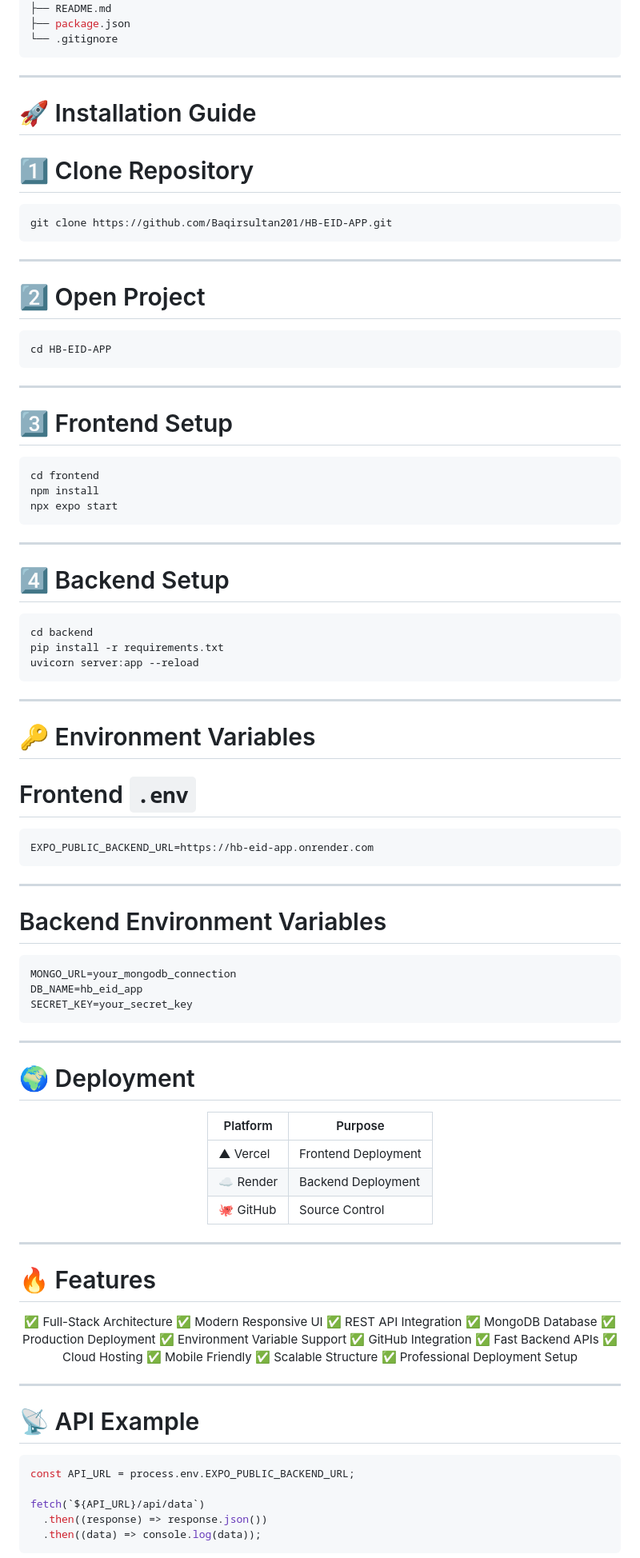
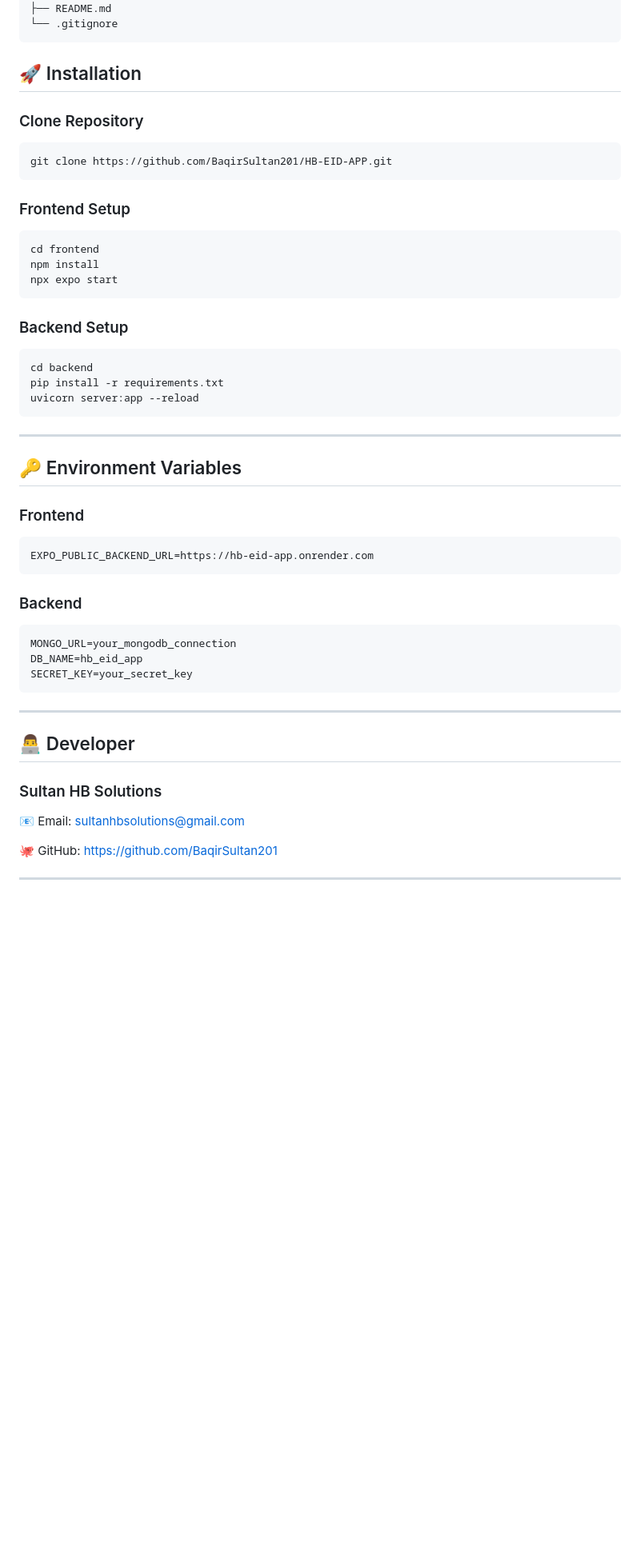
Before and after one commit to BaqirSultan201/HB-EID-APP, a Markdown page: README.md, the part around one of its changes. Shown at 80% size. Drawn GitHub-style; blank space fills up the shorter version.

````diff
--- a/README.md
+++ b/README.md
@@ -97,30 +137,17 @@ HB-EID-APP/
 │
 ├── README.md
-├── package.json
 └── .gitignore
 ```
 
----
+## 🚀 Installation
 
-# 🚀 Installation Guide
-
-# 1️⃣ Clone Repository
+### Clone Repository
 
 ```bash
-git clone https://github.com/Baqirsultan201/HB-EID-APP.git
+git clone https://github.com/BaqirSultan201/HB-EID-APP.git
 ```
 
----
-
-# 2️⃣ Open Project
-
-```bash
-cd HB-EID-APP
-```
-
----
-
-# 3️⃣ Frontend Setup
+### Frontend Setup
 
 ```bash
 cd frontend
@@ -128,9 +155,7 @@ npm install
 npx expo start
 ```
 
----
-
-# 4️⃣ Backend Setup
+### Backend Setup
 
 ```bash
 cd backend
@@ -140,17 +165,15 @@ uvicorn server:app --reload
 
 ---
 
-# 🔑 Environment Variables
+## 🔑 Environment Variables
 
-# Frontend `.env`
+### Frontend
 
 ```env
 EXPO_PUBLIC_BACKEND_URL=https://hb-eid-app.onrender.com
 ```
 
----
-
-# Backend Environment Variables
+### Backend
 
 ```env
 MONGO_URL=your_mongodb_connection
@@ -160,48 +183,15 @@ SECRET_KEY=your_secret_key
 
 ---
 
-# 🌍 Deployment
+## 👨‍💻 Developer
 
-<div align="center">
+### Sultan HB Solutions
 
-| Platform  | Purpose             |
-| --------- | ------------------- |
-| ▲ Vercel  | Frontend Deployment |
-| ☁️ Render | Backend Deployment  |
-| 🐙 GitHub | Source Control      |
+📧 Email:
+[sultanhbsolutions@gmail.com](mailto:sultanhbsolutions@gmail.com)
 
-</div>
+🐙 GitHub:
+https://github.com/BaqirSultan201
 
 ---
 
-# 🔥 Features
-
-<div align="center">
-
-✅ Full-Stack Architecture
-✅ Modern Responsive UI
-✅ REST API Integration
-✅ MongoDB Database
-✅ Production Deployment
-✅ Environment Variable Support
-✅ GitHub Integration
-✅ Fast Backend APIs
-✅ Cloud Hosting
-✅ Mobile Friendly
-✅ Scalable Structure
-✅ Professional Deployment Setup
-
-</div>
-
----
-
-# 📡 API Example
-
-```javascript
-const API_URL = process.env.EXPO_PUBLIC_BACKEND_URL;
-
-fetch(`${API_URL}/api/data`)
-  .then((response) => response.json())
-  .then((data) => console.log(data));
-```
-
````
Also changed, not shown: other parts of README.md (+107 -104 lines).
